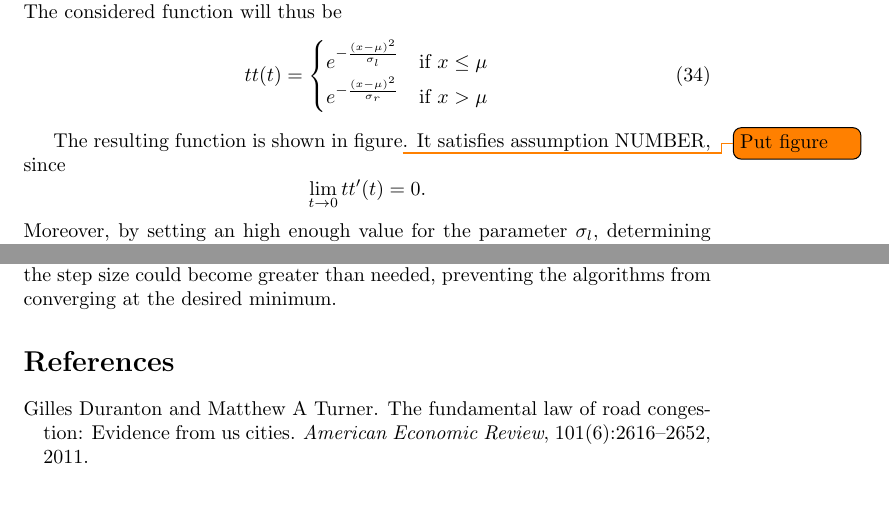
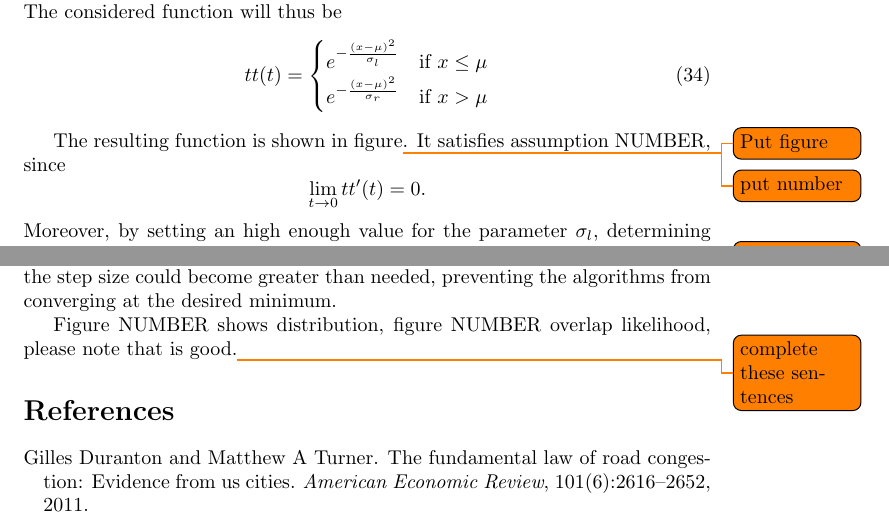
Before and after one commit to Piripuz/inverting-departure-paper, a LaTeX document (main.tex, which reads Sections/Numerical.tex): two parts of pages 26 and 27 of 27, joined at a grey line, cut so that both start at the same text, the shorter picture padded with empty space. Compiled offline with pdfLaTeX.

Commit message:
Minor changes

```diff
--- a/Sections/Numerical.tex
+++ b/Sections/Numerical.tex
@@ -48,14 +48,14 @@ The considered function will thus be
 \end{equation}
 
 The resulting function is shown in figure\todo{Put figure}.
-It satisfies assumption NUMBER,
+It satisfies assumption NUMBER\todo{put number},
 since
 \begin{equation*}
   \lim_{t \rightarrow 0}tt'(t) = 0.
 \end{equation*}
 Moreover, by setting an high enough value for the parameter \(\sigma_l\),
 determining the variance for the left part of the function,
-assumption NUMBER is satisfied as well.
+assumption NUMBER\todo{put number} is satisfied as well.
 
 A distribution for the random variables \(B, \Gamma, T^*\) has now to be assumed.
 
@@ -126,6 +126,9 @@ no acceleration technique is used,
 as the step size could become greater than needed,
 preventing the algorithms from converging at the desired minimum.
 
+Figure NUMBER shows distribution,
+figure NUMBER overlap likelihood,
+please note that is good.\todo{complete these sentences}
 
 %%% Local Variables:
 %%% mode: LaTeX
```
